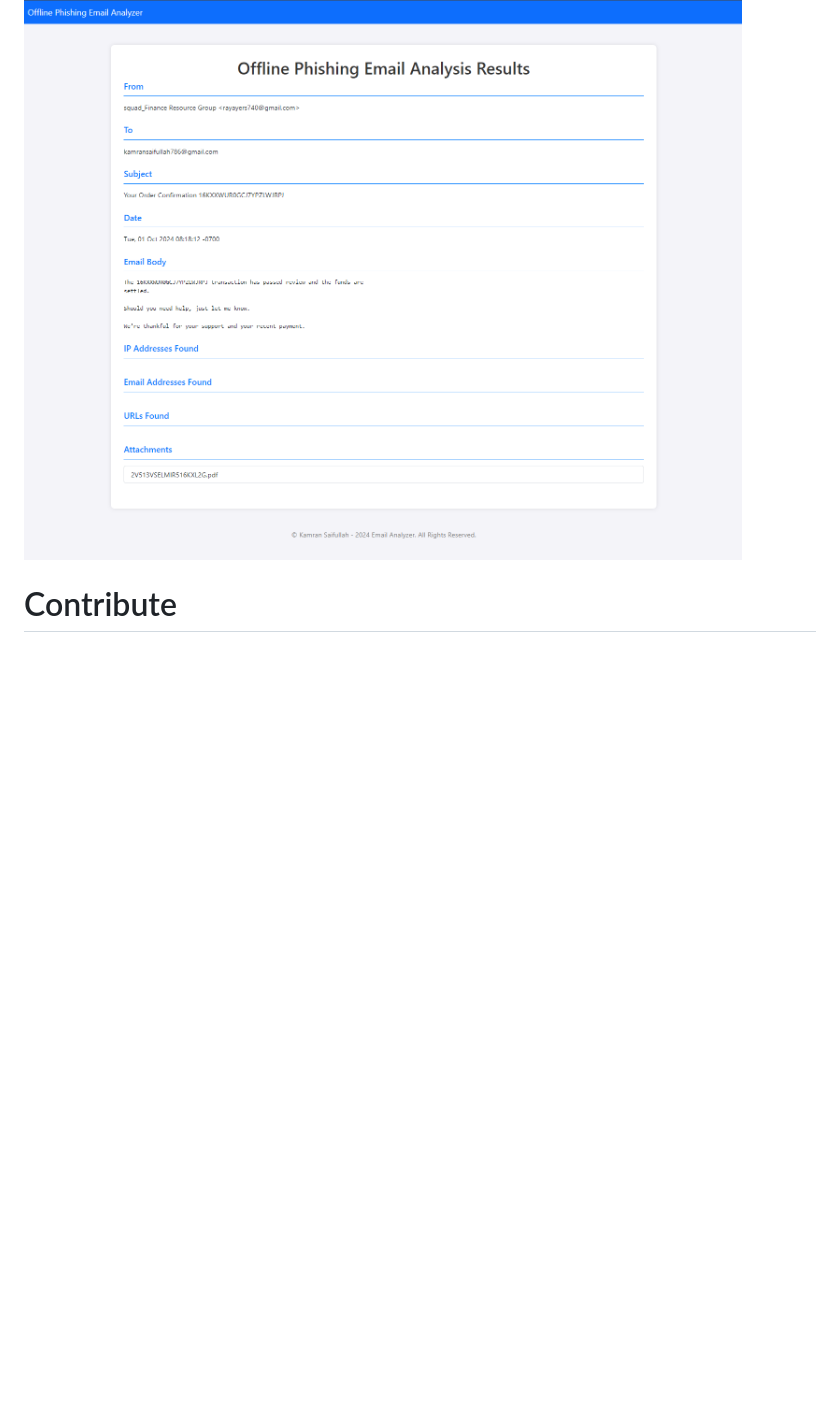
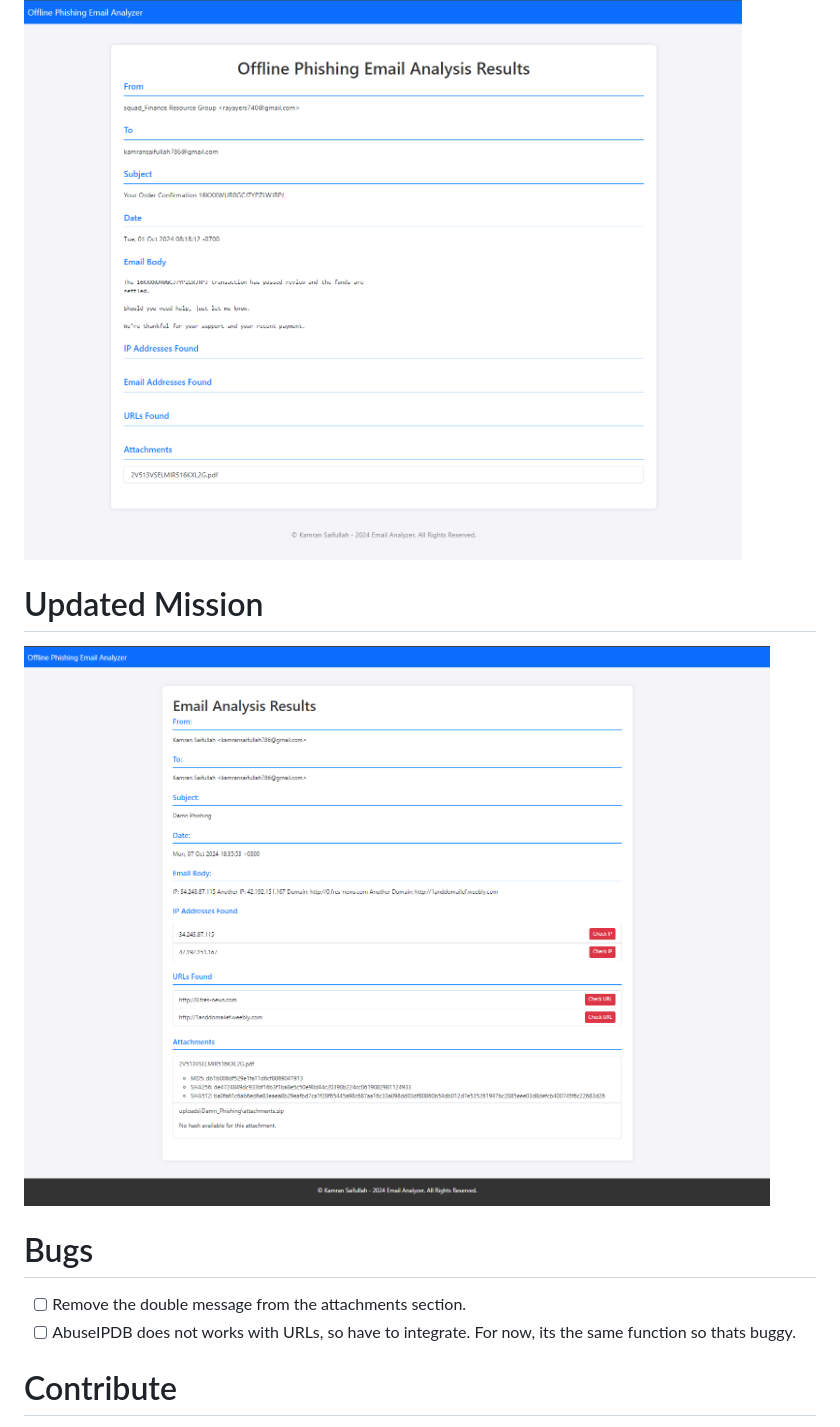
Before and after one commit to deFr0ggy/NightOwl-GUI, a Markdown page: README.md, the part around the change printed below. Rendered like a GitHub page; pictures changed too: Snaps/3.png (added); blank space fills up the shorter version.

```diff
--- a/README.md
+++ b/README.md
@@ -31,6 +43,15 @@ The attachments will be stored in the `/Uploads` folder as well as the uploaded
 ![](/Snaps/1.png)
 
 ![](/Snaps/2.png)
+
+# Updated Mission
+
+![](/Snaps/3.png)
+
+# Bugs
+
+- [ ] Remove the double message from the attachments section.
+- [ ] AbuseIPDB does not works with URLs, so have to integrate. For now, its the same function so thats buggy.
 
 # Contribute
 
```
Also changed, not shown: other parts of README.md (+15 -3 lines).
